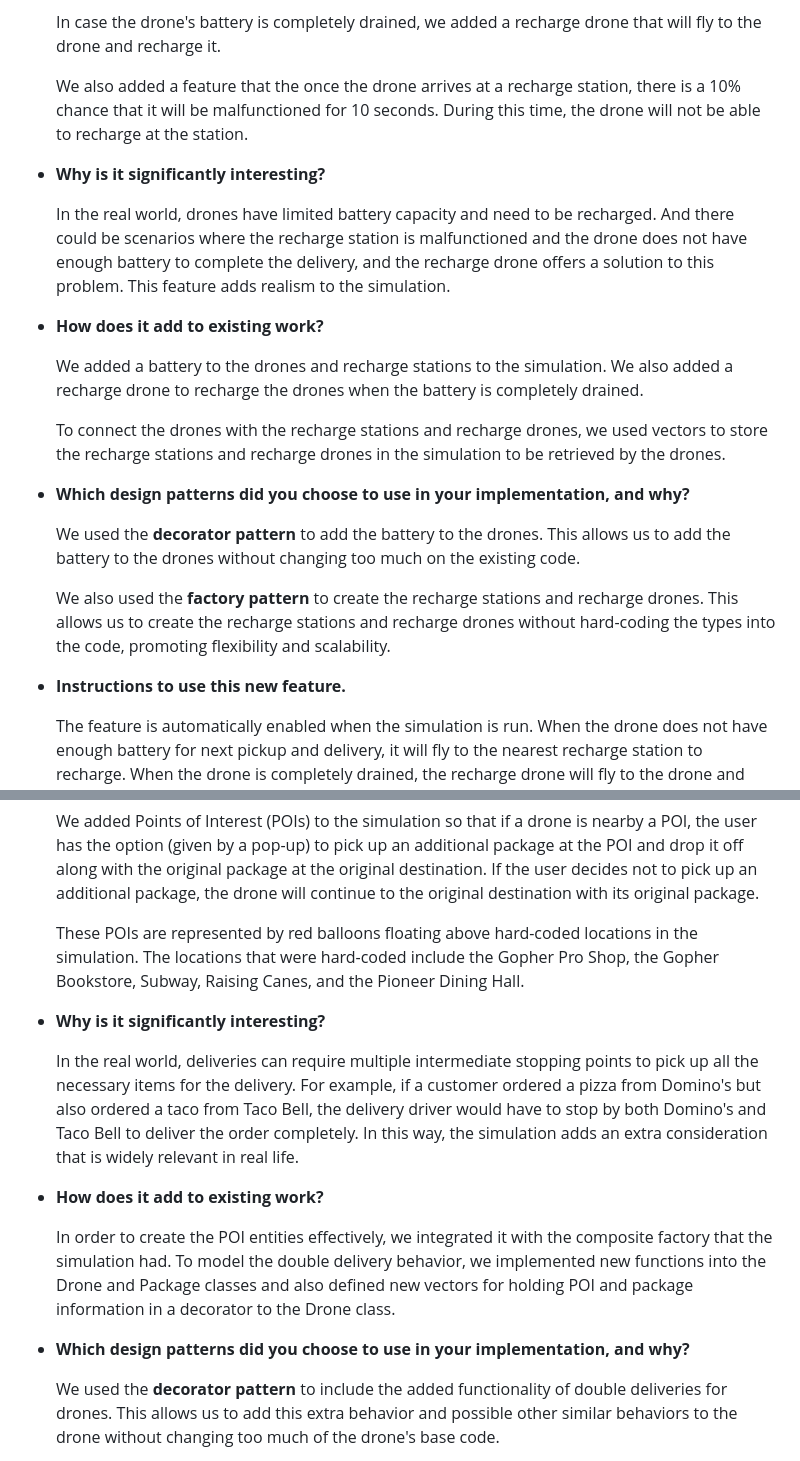
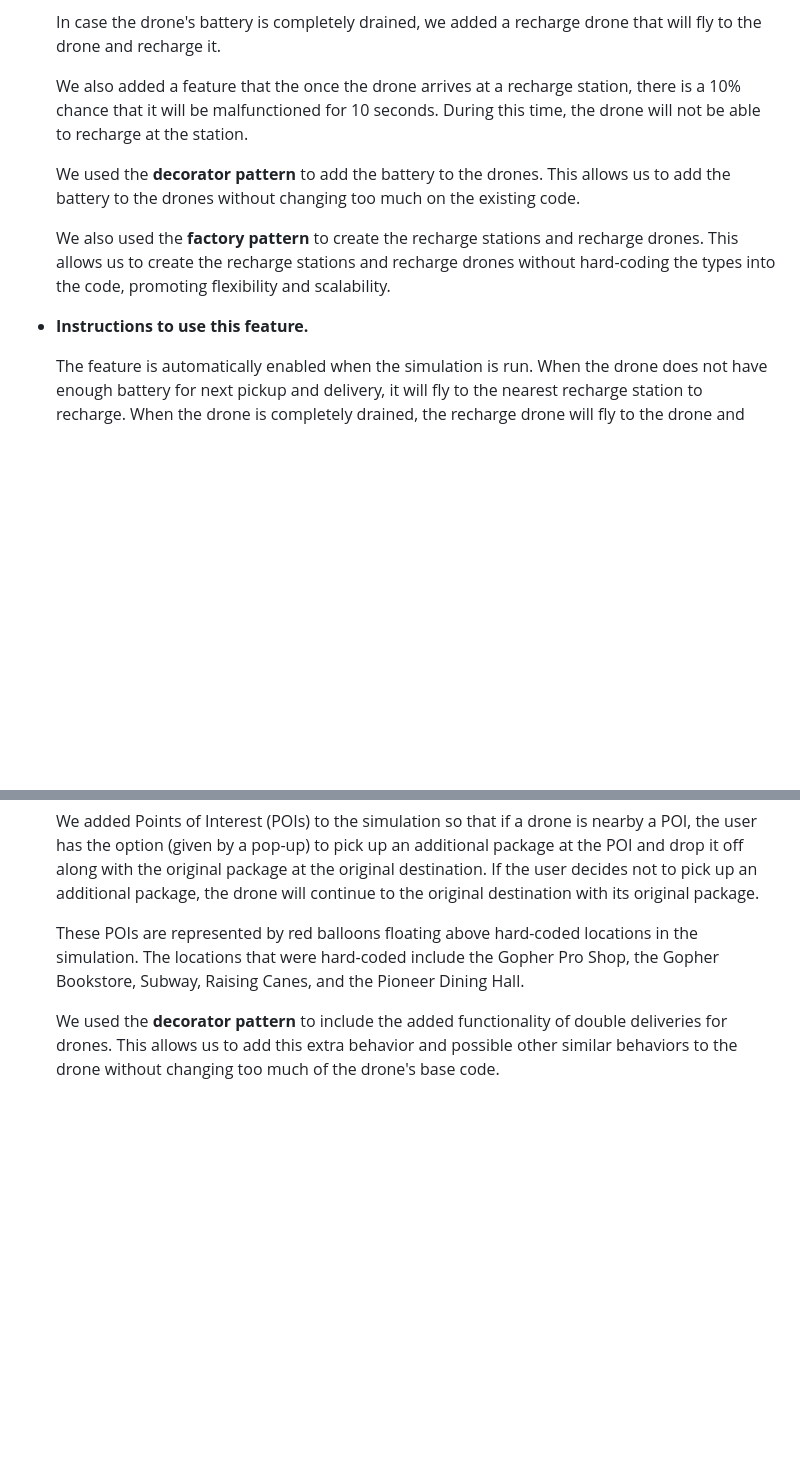
Before and after one commit to BREISAMU/Drone-Delivery-Sim, a Markdown page: README.md, 2 parts joined by grey strips. GitHub-like rendering; blank space fills up the shorter version.

```diff
--- a/README.md
+++ b/README.md
@@ -76,25 +73,11 @@ When a package is created in the simulation, it will have a random color.
 
     We also added a feature that the once the drone arrives at a recharge station, there is a 10% chance that it will be malfunctioned for 10 seconds. During this time, the drone will not be able to recharge at the station.
 
-- **Why is it significantly interesting?**
-
-    In the real world, drones have limited battery capacity and need to be recharged.
-    And there could be scenarios where the recharge station is malfunctioned and the drone does not have enough battery to complete the delivery, and the recharge drone offers a solution to this problem.
-    This feature adds realism to the simulation.
-
-- **How does it add to existing work?**
-
-    We added a battery to the drones and recharge stations to the simulation. We also added a recharge drone to recharge the drones when the battery is completely drained.
-
-    To connect the drones with the recharge stations and recharge drones, we used vectors to store the recharge stations and recharge drones in the simulation to be retrieved by the drones.
-
-- **Which design patterns did you choose to use in your implementation, and why?**
-
     We used the **decorator pattern** to add the battery to the drones. This allows us to add the battery to the drones without changing too much on the existing code.
 
     We also used the **factory pattern** to create the recharge stations and recharge drones. This allows us to create the recharge stations and recharge drones without hard-coding the types into the code, promoting flexibility and scalability.
 
-- **Instructions to use this new feature.**
+- **Instructions to use this feature.**
 
     The feature is automatically enabled when the simulation is run. When the drone does not have enough battery for next pickup and delivery, it will fly to the nearest recharge station to recharge. When the drone is completely drained, the recharge drone will fly to the drone and recharge it.
 
@@ -109,20 +92,6 @@ When a package is created in the simulation, it will have a random color.
     These POIs are represented by red balloons floating above hard-coded locations in the simulation. The locations that were hard-coded include the Gopher Pro Shop,
     the Gopher Bookstore, Subway, Raising Canes, and the Pioneer Dining Hall.
 
-- **Why is it significantly interesting?**
-
-    In the real world, deliveries can require multiple intermediate stopping points to pick up all the necessary items for the delivery. For example,
-    if a customer ordered a pizza from Domino's but also ordered a taco from Taco Bell, the delivery driver would have to stop by both Domino's and Taco Bell
-    to deliver the order completely. In this way, the simulation adds an extra consideration that is widely relevant in real life.
-
-- **How does it add to existing work?**
-
-    In order to create the POI entities effectively, we integrated it with the composite factory that the simulation had. To model the double delivery behavior,
-    we implemented new functions into the Drone and Package classes and also defined new vectors for holding POI and package information in a decorator to the Drone
-    class.
-
-- **Which design patterns did you choose to use in your implementation, and why?**
-
     We used the **decorator pattern** to include the added functionality of double deliveries for drones. This allows us to add this extra behavior and possible
     other similar behaviors to the drone without changing too much of the drone's base code.
 
```
Also changed, not shown: other parts of README.md (+2 -11 lines).
